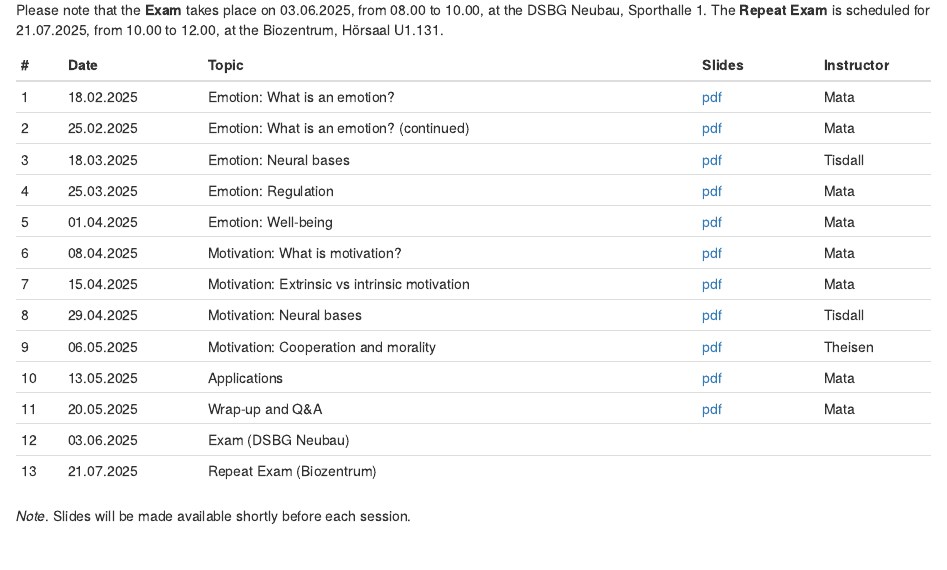
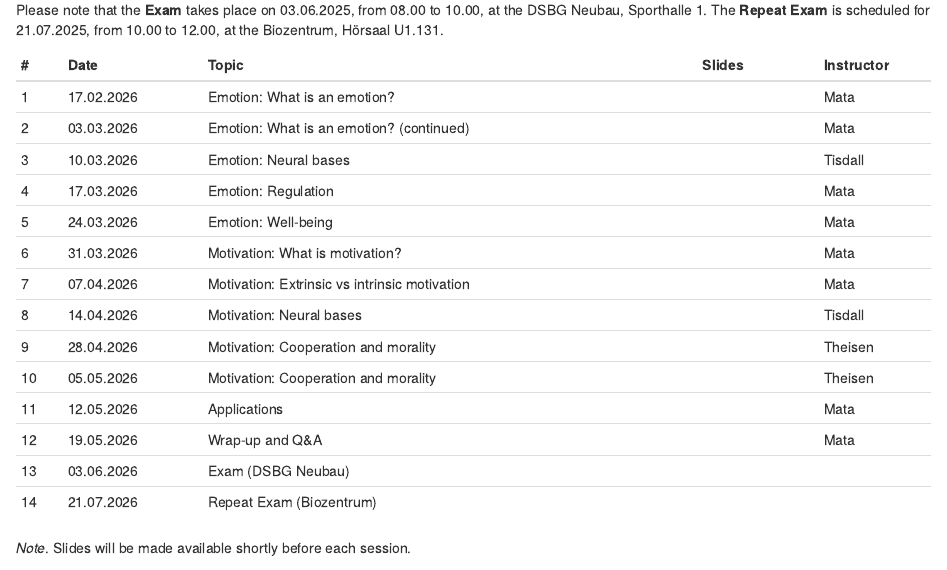
Before and after one commit to matarui/KOGPSY_FS26, an R Markdown document (index.Rmd): the page in a window 1100 px wide, from 660 px down. Rendered offline with R 4.5, knitr and Pandoc, with nearby package versions; drawn as R Markdown's standard HTML page in place of the format the file asks for.

Commit message:
update index

```diff
--- a/index.Rmd
+++ b/index.Rmd
@@ -1,7 +1,7 @@
 ---
 title: "KOGPSY II"
 description: |
-  Welcome to the website for *Kognitionspsychologie II* FS25 ([23263-02](https://vorlesungsverzeichnis.unibas.ch/de/vorlesungsverzeichnis?id=288841))
+  Welcome to the website for *Kognitionspsychologie II* FS26 ([23263-02](https://vorlesungsverzeichnis.unibas.ch/de/vorlesungsverzeichnis?id=288841))
 
   Instructors: [Loreen Tisdall](https://loreentisdall.github.io), [Max Theisen](https://psychologie.unibas.ch/de/personen/maximilian-theisen/), [Rui Mata](https://psychologie.unibas.ch/de/personen/rui-mata/about-me/), University of Basel
 
@@ -32,19 +32,20 @@ Please note that the **Exam** takes place on 03.06.2025, from	08.00 to 10.00, at
 ::: l-body
 | # | Date     | Topic                         | Slides | Instructor |
 |---| ---------|-------------------------------|--------| ------- |
-| 1 | 18.02.2025 | Emotion: What is an emotion? | [pdf](presentations/KOGPSYII_session1.pdf) | Mata |
-| 2 | 25.02.2025 | Emotion: What is an emotion? (continued) | [pdf](presentations/KOGPSYII_session2.pdf)  | Mata |
-| 3 | 18.03.2025 | Emotion: Neural bases | [pdf](presentations/KOGPSYII_session3.pdf)  | Tisdall |
-| 4 | 25.03.2025 | Emotion: Regulation | [pdf](presentations/KOGPSYII_session4.pdf)  | Mata |
-| 5 | 01.04.2025 | Emotion: Well-being | [pdf](presentations/KOGPSYII_session5.pdf)  | Mata |
-| 6 | 08.04.2025 | Motivation: What is motivation? | [pdf](presentations/KOGPSYII_session6.pdf)  | Mata |
-| 7 | 15.04.2025 | Motivation: Extrinsic vs intrinsic motivation | [pdf](presentations/KOGPSYII_session7.pdf) | Mata |
-| 8 | 29.04.2025 | Motivation: Neural bases | [pdf](presentations/KOGPSYII_session8.pdf)   | Tisdall |
-| 9 | 06.05.2025 | Motivation: Cooperation and morality | [pdf](presentations/KOGPSYII_session9.pdf)  | Theisen |
-| 10 | 13.05.2025 | Applications |  [pdf](presentations/KOGPSYII_session10.pdf)  | Mata |
-| 11 | 20.05.2025 | Wrap-up and Q&A | [pdf](presentations/KOGPSYII_session11.pdf) | Mata |
-| 12 | 03.06.2025 | Exam (DSBG Neubau) |  |  |
-| 13 | 21.07.2025 | Repeat Exam (Biozentrum)|  |  |
+| 1 | 17.02.2026 | Emotion: What is an emotion? |  | Mata |
+| 2 | 03.03.2026 | Emotion: What is an emotion? (continued) |  | Mata |
+| 3 | 10.03.2026 | Emotion: Neural bases |  | Tisdall |
+| 4 | 17.03.2026 | Emotion: Regulation |   | Mata |
+| 5 | 24.03.2026 | Emotion: Well-being | | Mata |
+| 6 | 31.03.2026 | Motivation: What is motivation? |  | Mata |
+| 7 | 07.04.2026 | Motivation: Extrinsic vs intrinsic motivation |  | Mata |
+| 8 | 14.04.2026 | Motivation: Neural bases |  | Tisdall |
+| 9 | 28.04.2026 | Motivation: Cooperation and morality |   | Theisen |
+| 10 | 05.05.2026 | Motivation: Cooperation and morality  |  | Theisen |
+| 11 | 12.05.2026 | Applications | | Mata |
+| 12 | 19.05.2026 | Wrap-up and Q&A | | Mata |
+| 13 | 03.06.2026 | Exam (DSBG Neubau) |  |  |
+| 14 | 21.07.2026 | Repeat Exam (Biozentrum)|  |  |
 :::
 
 *Note*. Slides will be made available shortly before each session.
```
Also changed, not shown: docs/search.json, 1 other file.
